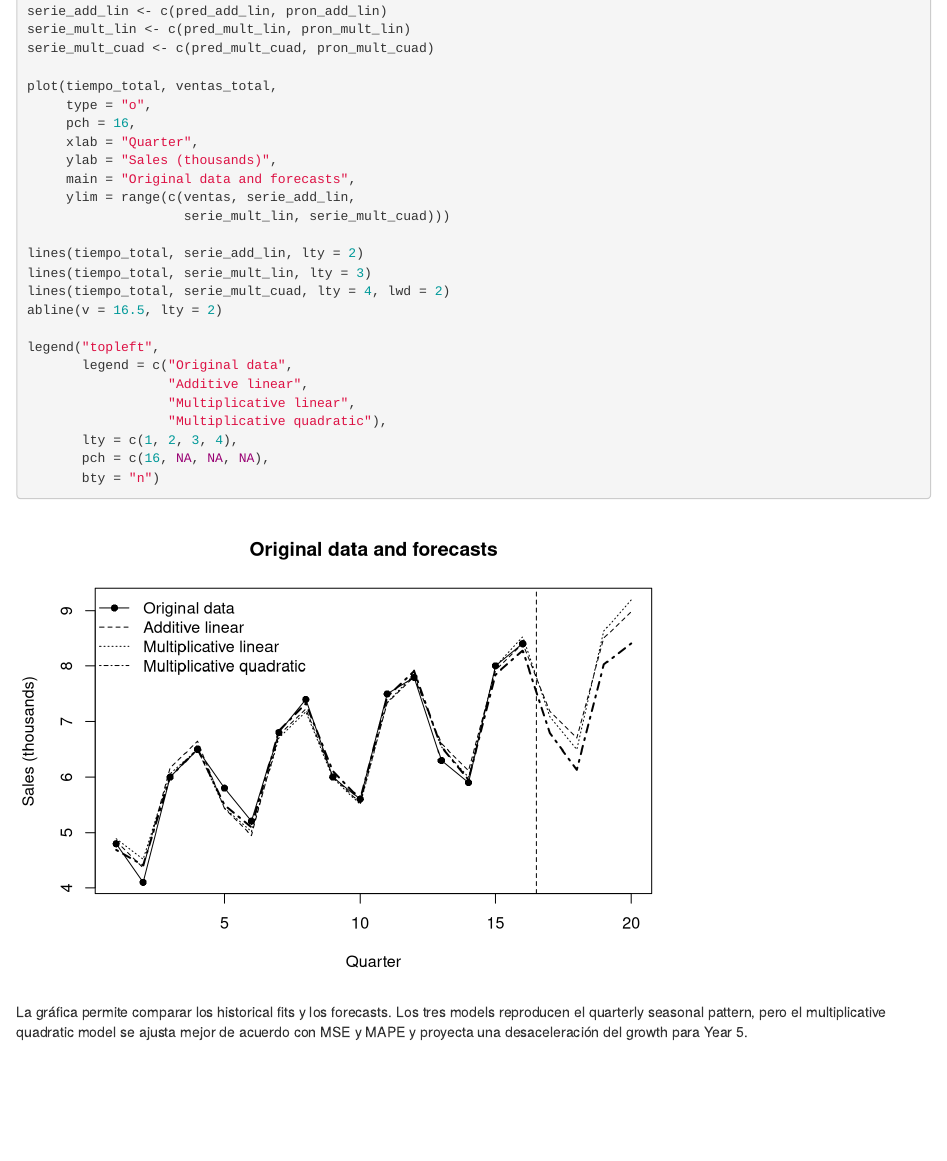
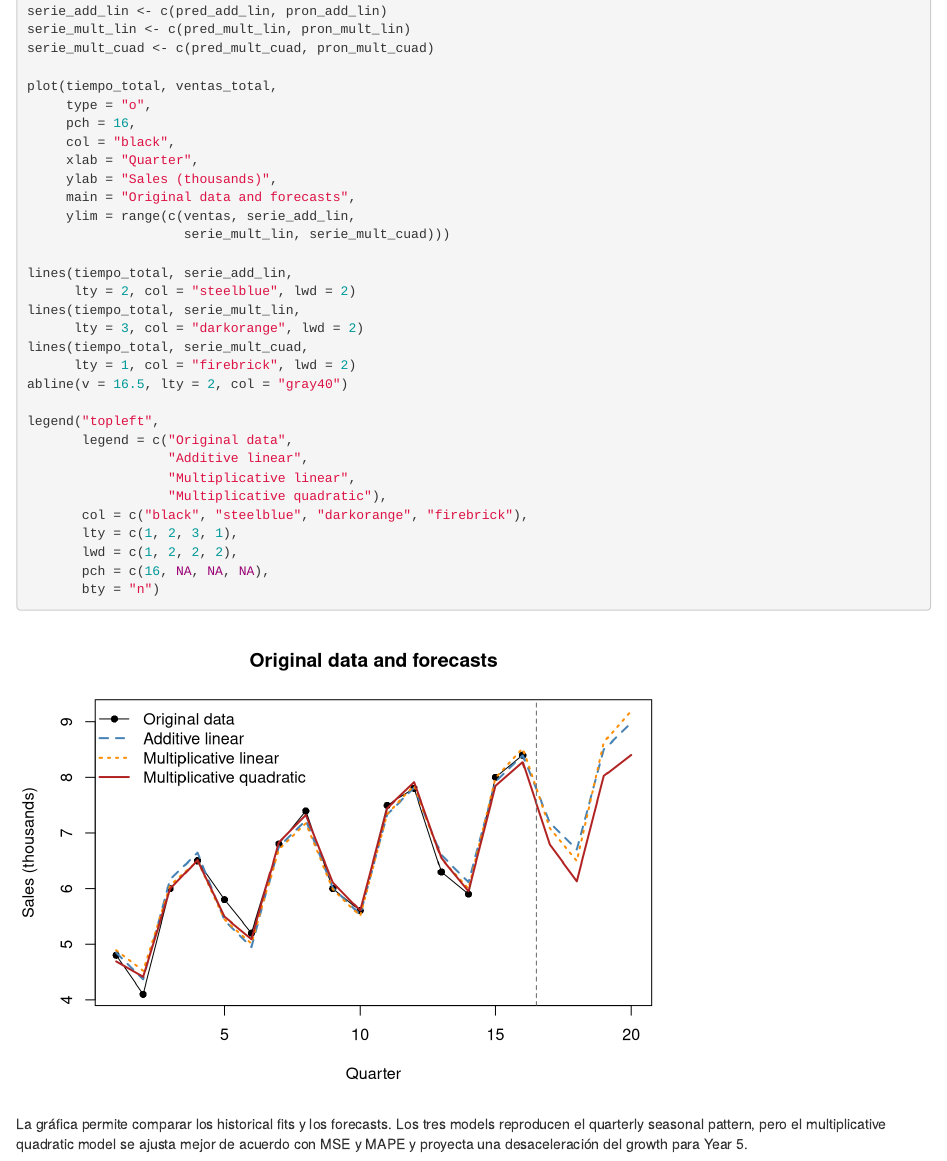
Before and after one commit to Reyivan777/Multivariados_Tareas, an R Markdown document (Codigos/Actividad 1.11A Series de tiempo A01709445.Rmd): the page in a window 1100 px wide, from 9730 px down. Rendered offline with R 4.5, knitr and Pandoc, with nearby package versions.

Commit message:
Color final time series forecast plot

````diff
--- a/Codigos/Actividad 1.11A Series de tiempo A01709445.Rmd
+++ b/Codigos/Actividad 1.11A Series de tiempo A01709445.Rmd
@@ -236,23 +236,29 @@ serie_mult_cuad <- c(pred_mult_cuad, pron_mult_cuad)
 plot(tiempo_total, ventas_total,
      type = "o",
      pch = 16,
+     col = "black",
      xlab = "Quarter",
      ylab = "Sales (thousands)",
      main = "Original data and forecasts",
      ylim = range(c(ventas, serie_add_lin,
                     serie_mult_lin, serie_mult_cuad)))
 
-lines(tiempo_total, serie_add_lin, lty = 2)
-lines(tiempo_total, serie_mult_lin, lty = 3)
-lines(tiempo_total, serie_mult_cuad, lty = 4, lwd = 2)
-abline(v = 16.5, lty = 2)
+lines(tiempo_total, serie_add_lin,
+      lty = 2, col = "steelblue", lwd = 2)
+lines(tiempo_total, serie_mult_lin,
+      lty = 3, col = "darkorange", lwd = 2)
+lines(tiempo_total, serie_mult_cuad,
+      lty = 1, col = "firebrick", lwd = 2)
+abline(v = 16.5, lty = 2, col = "gray40")
 
 legend("topleft",
        legend = c("Original data",
                   "Additive linear",
                   "Multiplicative linear",
                   "Multiplicative quadratic"),
-       lty = c(1, 2, 3, 4),
+       col = c("black", "steelblue", "darkorange", "firebrick"),
+       lty = c(1, 2, 3, 1),
+       lwd = c(1, 2, 2, 2),
        pch = c(16, NA, NA, NA),
        bty = "n")
 ```
````
